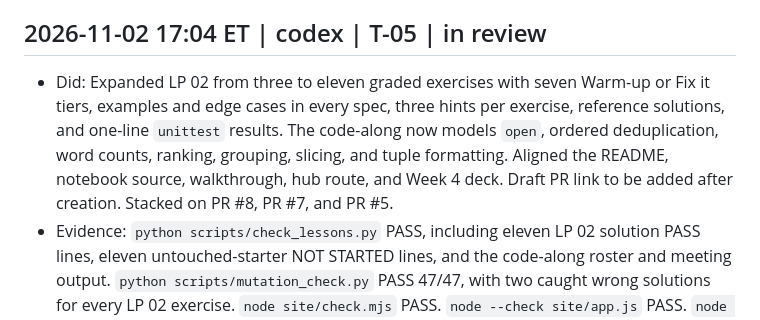
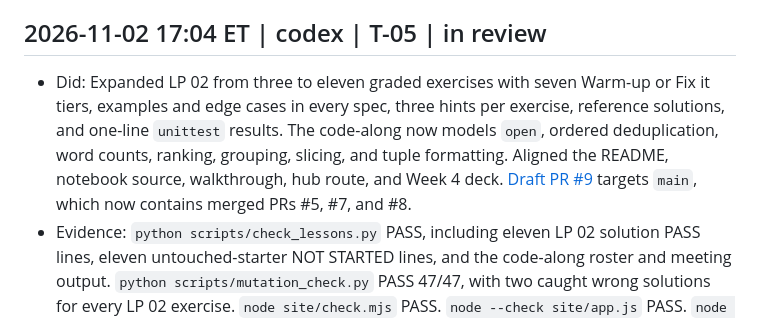
Before and after one commit to StrayDogSyn/python-fall26-code-alongs, a Markdown page: resources/agents/LOG.md, the part around the change. GitHub-like rendering.

Commit message:
Link T-05 pull request in handoff log

```diff
--- a/resources/agents/LOG.md
+++ b/resources/agents/LOG.md
@@ -36,7 +36,7 @@ Append only. Newest entry last. Format is defined in `PROTOCOL.md`.
 - NEXT: codex T-05 LP 02 expansion, using the T-04 check and hint pattern; Claude review the T-04 pull request.
 
 ## 2026-11-02 17:04 ET | codex | T-05 | in review
-- Did: Expanded LP 02 from three to eleven graded exercises with seven Warm-up or Fix it tiers, examples and edge cases in every spec, three hints per exercise, reference solutions, and one-line `unittest` results. The code-along now models `open`, ordered deduplication, word counts, ranking, grouping, slicing, and tuple formatting. Aligned the README, notebook source, walkthrough, hub route, and Week 4 deck. Draft PR link to be added after creation. Stacked on PR #8, PR #7, and PR #5.
+- Did: Expanded LP 02 from three to eleven graded exercises with seven Warm-up or Fix it tiers, examples and edge cases in every spec, three hints per exercise, reference solutions, and one-line `unittest` results. The code-along now models `open`, ordered deduplication, word counts, ranking, grouping, slicing, and tuple formatting. Aligned the README, notebook source, walkthrough, hub route, and Week 4 deck. [Draft PR #9](https://github.com/StrayDogSyn/python-fall26-code-alongs/pull/9) targets `main`, which now contains merged PRs #5, #7, and #8.
 - Evidence: `python scripts/check_lessons.py` PASS, including eleven LP 02 solution PASS lines, eleven untouched-starter NOT STARTED lines, and the code-along roster and meeting output. `python scripts/mutation_check.py` PASS 47/47, with two caught wrong solutions for every LP 02 exercise. `node site/check.mjs` PASS. `node --check site/app.js` PASS. `node --check site/plan.js` PASS. `python site/build.py` PASS. `python resources/slides/build.py` PASS; only Week 4's generated deck changed from its source. `node scripts/browser_audit.js` PASS with counters 05 / 03 / 08, zero horizontal overflow at 375 px, and all five decks traversed.
 - Not verified: macOS/Linux, Safari, Firefox, screen readers, Gemini Notebook, or live deployment after merge. The browser runner is a later task.
 - NEXT: codex T-06 LP 03 expansion and Week 5 quiz repair; Claude review the T-05 pull request.
```
